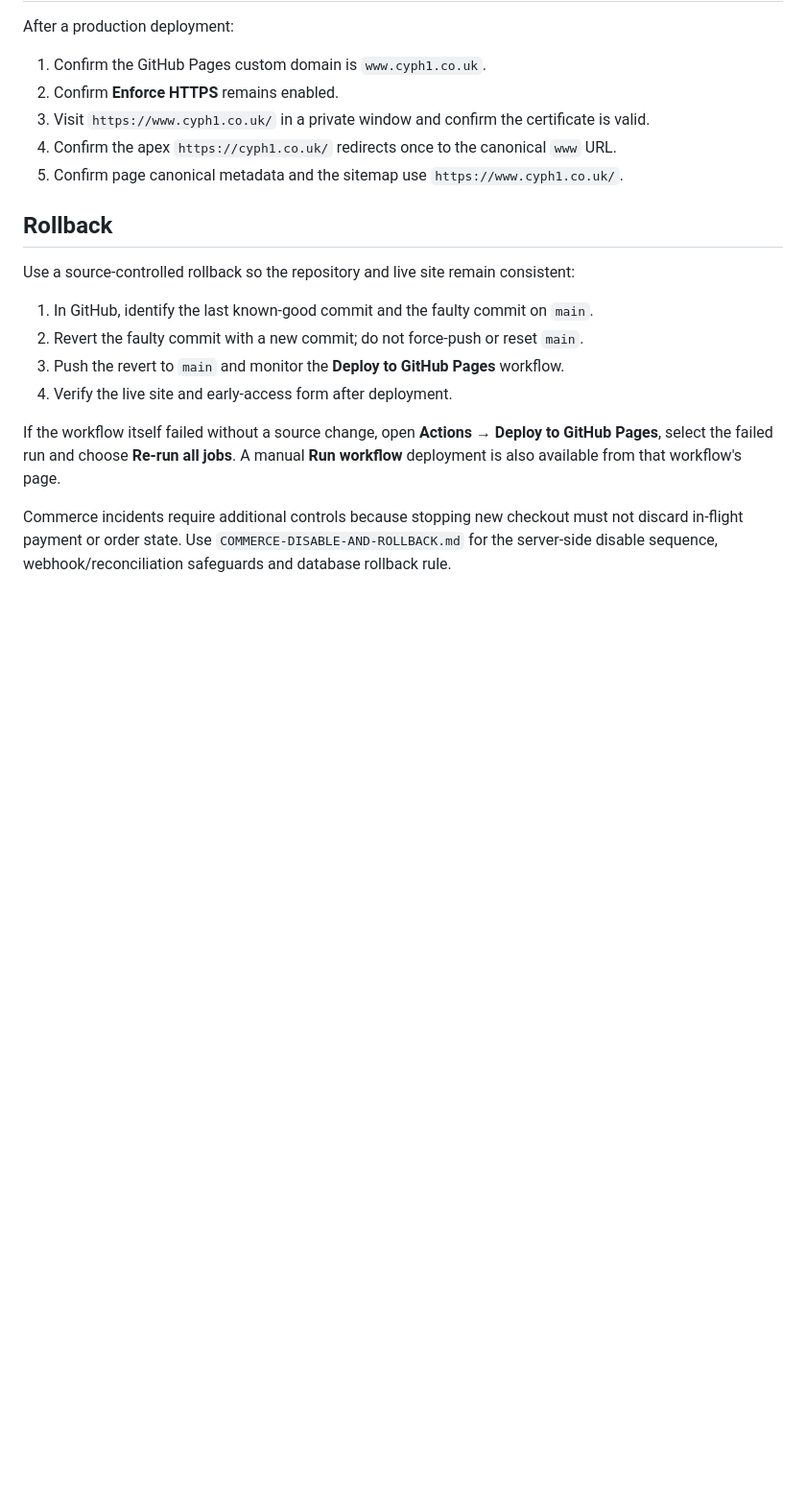
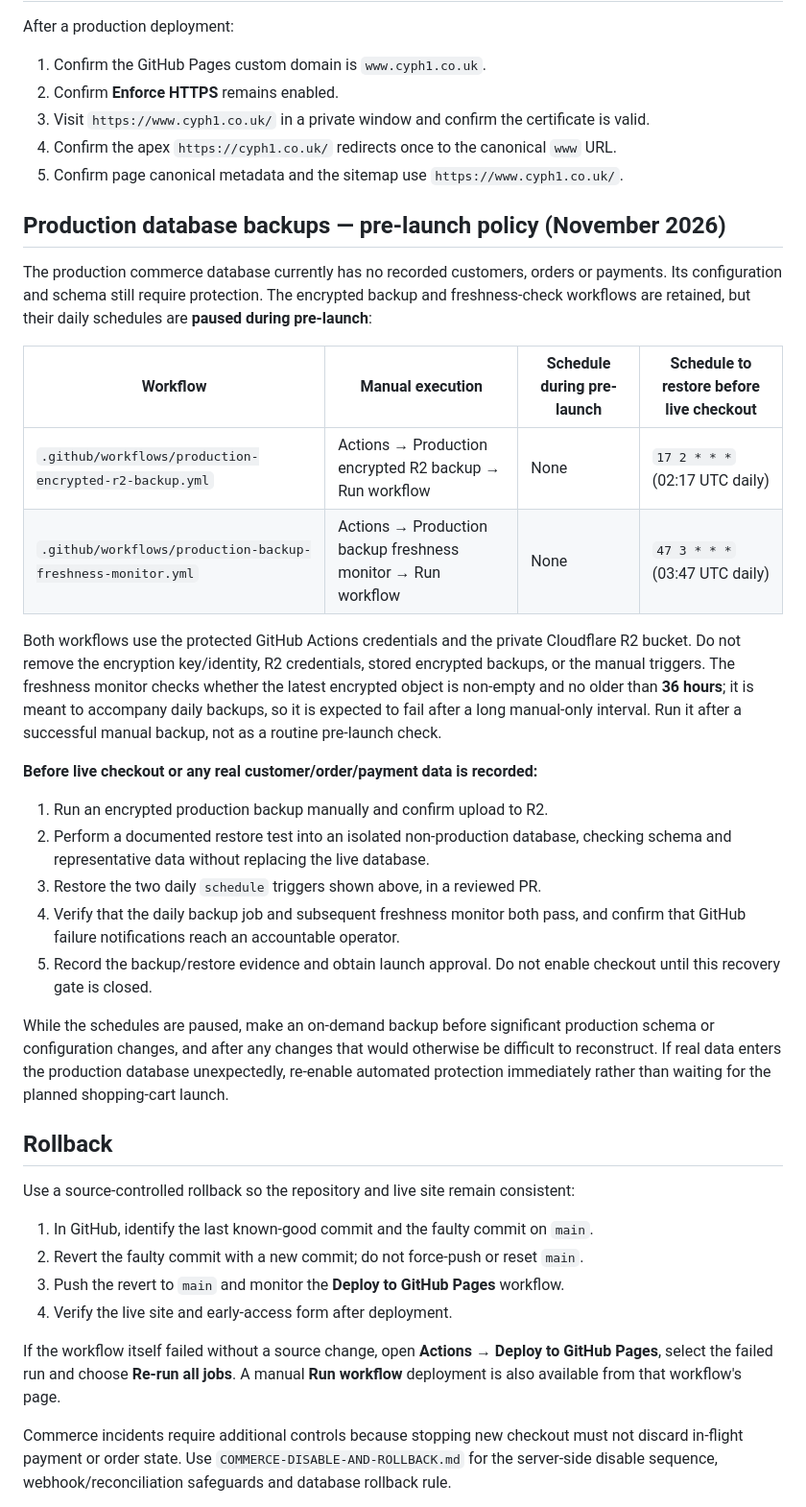
Before and after one commit to rk96884/CYPH1, a Markdown page: docs/operations/HOSTING-AND-DEPLOYMENT.md, the part around the change. Shown at 96% size. GitHub-like rendering; blank space fills up the shorter version.

Commit message:
docs: record pre-launch backup pause and mandatory restore gate

```diff
--- a/docs/operations/HOSTING-AND-DEPLOYMENT.md
+++ b/docs/operations/HOSTING-AND-DEPLOYMENT.md
@@ -75,6 +75,43 @@ After a production deployment:
 4. Confirm the apex `https://cyph1.co.uk/` redirects once to the canonical `www` URL.
 5. Confirm page canonical metadata and the sitemap use `https://www.cyph1.co.uk/`.
 
+## Production database backups — pre-launch policy (November 2026)
+
+The production commerce database currently has no recorded customers, orders or
+payments. Its configuration and schema still require protection. The encrypted
+backup and freshness-check workflows are retained, but their daily schedules
+are **paused during pre-launch**:
+
+| Workflow | Manual execution | Schedule during pre-launch | Schedule to restore before live checkout |
+| --- | --- | --- | --- |
+| `.github/workflows/production-encrypted-r2-backup.yml` | Actions → Production encrypted R2 backup → Run workflow | None | `17 2 * * *` (02:17 UTC daily) |
+| `.github/workflows/production-backup-freshness-monitor.yml` | Actions → Production backup freshness monitor → Run workflow | None | `47 3 * * *` (03:47 UTC daily) |
+
+Both workflows use the protected GitHub Actions credentials and the private
+Cloudflare R2 bucket. Do not remove the encryption key/identity, R2 credentials,
+stored encrypted backups, or the manual triggers. The freshness monitor checks
+whether the latest encrypted object is non-empty and no older than **36 hours**;
+it is meant to accompany daily backups, so it is expected to fail after a long
+manual-only interval. Run it after a successful manual backup, not as a routine
+pre-launch check.
+
+**Before live checkout or any real customer/order/payment data is recorded:**
+
+1. Run an encrypted production backup manually and confirm upload to R2.
+2. Perform a documented restore test into an isolated non-production database,
+   checking schema and representative data without replacing the live database.
+3. Restore the two daily `schedule` triggers shown above, in a reviewed PR.
+4. Verify that the daily backup job and subsequent freshness monitor both pass,
+   and confirm that GitHub failure notifications reach an accountable operator.
+5. Record the backup/restore evidence and obtain launch approval. Do not
+   enable checkout until this recovery gate is closed.
+
+While the schedules are paused, make an on-demand backup before significant
+production schema or configuration changes, and after any changes that would
+otherwise be difficult to reconstruct. If real data enters the production
+database unexpectedly, re-enable automated protection immediately rather than
+waiting for the planned shopping-cart launch.
+
 ## Rollback
 
 Use a source-controlled rollback so the repository and live site remain consistent:
```
